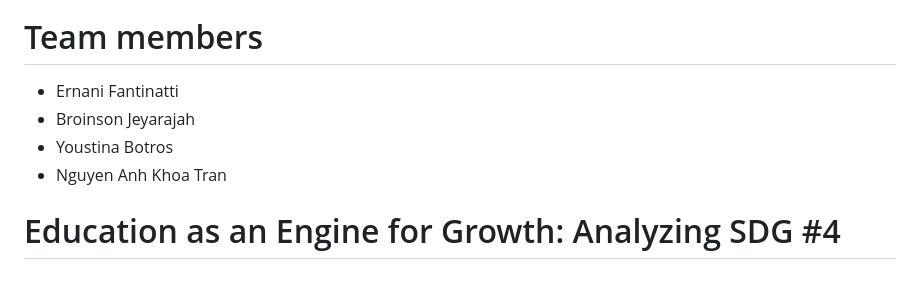
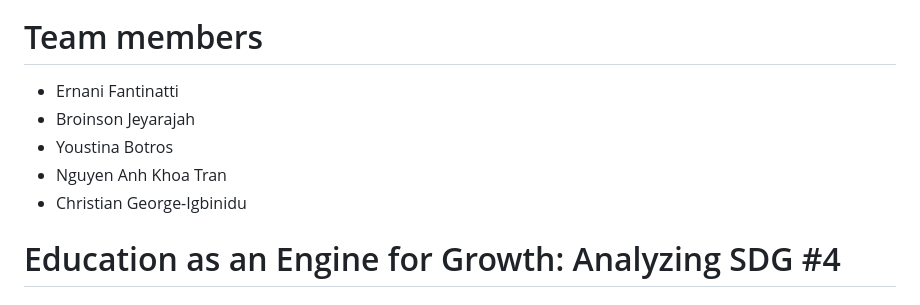
Before and after one commit to efantinatti/DFG-SD, a Markdown page: README.md, the part around one of its changes. Rendered like a GitHub page.

```diff
--- a/README.md
+++ b/README.md
@@ -3,10 +3,12 @@
 ![Sheridan Sigma Squad](Logo/SSS_Logo.png)
 
 # Team members
+
 - Ernani Fantinatti
 - Broinson Jeyarajah
 - Youstina Botros
 - Nguyen Anh Khoa Tran
+- Christian George-Igbinidu
 
 # Education as an Engine for Growth: Analyzing SDG #4
 
```
Also changed, not shown: other parts of README.md (+22 -21 lines).
